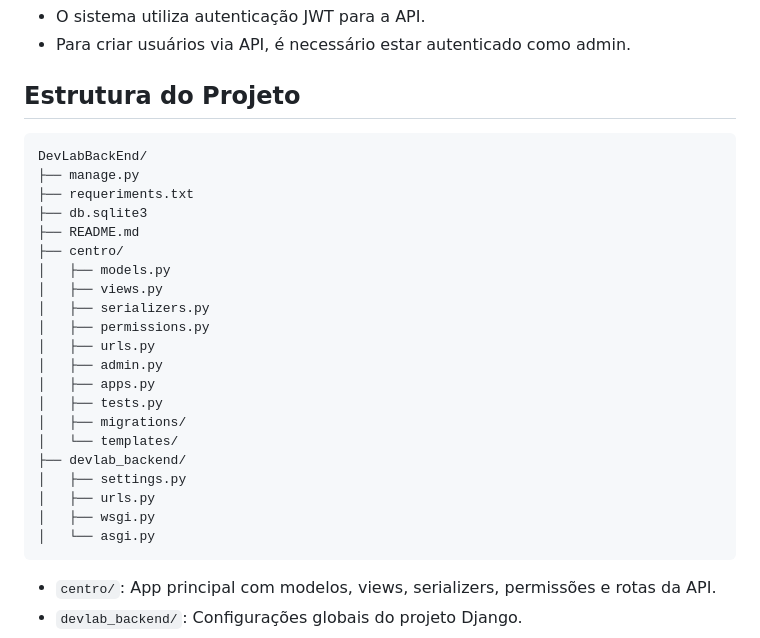
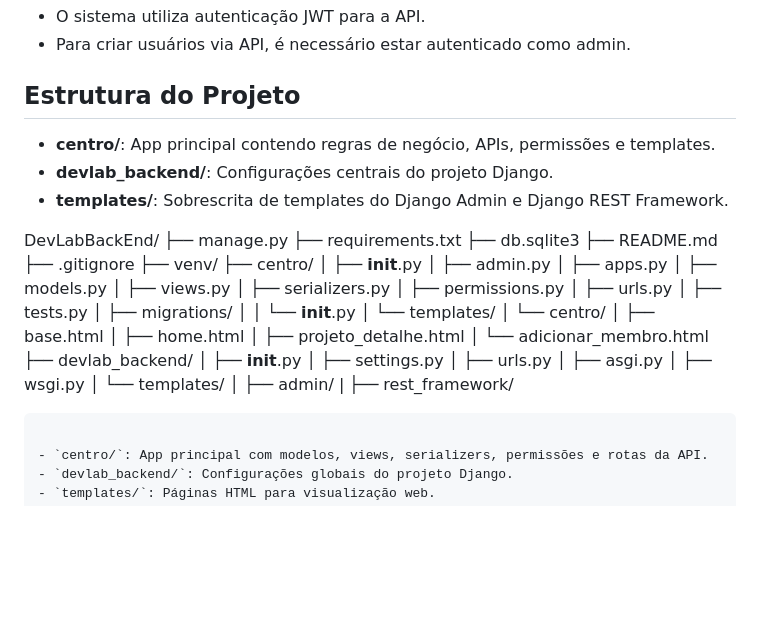
Before and after one commit to Geovanne-JR/DevLabBackEnd, a Markdown page: README.md, the part around the change. Drawn GitHub-style; blank space fills up the shorter version.

Commit message:
Fix file name and update project structure in README
Corrected the file name from 'requeriments.txt' to 'requirements.txt' and updated project structure details.

````diff
--- a/README.md
+++ b/README.md
@@ -91,28 +91,44 @@ Siga as instruções para definir usuário, e-mail e senha.
 
 ## Estrutura do Projeto
 
-```
+- **centro/**: App principal contendo regras de negócio, APIs, permissões e templates.
+- **devlab_backend/**: Configurações centrais do projeto Django.
+- **templates/**: Sobrescrita de templates do Django Admin e Django REST Framework.
+
 DevLabBackEnd/
 ├── manage.py
-├── requeriments.txt
+├── requirements.txt
 ├── db.sqlite3
 ├── README.md
+├── .gitignore
+├── venv/
 ├── centro/
+│   ├── __init__.py
+│   ├── admin.py
+│   ├── apps.py
 │   ├── models.py
 │   ├── views.py
 │   ├── serializers.py
 │   ├── permissions.py
 │   ├── urls.py
-│   ├── admin.py
-│   ├── apps.py
 │   ├── tests.py
 │   ├── migrations/
+│   │   └── __init__.py
 │   └── templates/
+│       └── centro/
+│           ├── base.html
+│           ├── home.html
+│           ├── projeto_detalhe.html
+│           └── adicionar_membro.html
 ├── devlab_backend/
+│   ├── __init__.py
 │   ├── settings.py
 │   ├── urls.py
+│   ├── asgi.py
 │   ├── wsgi.py
-│   └── asgi.py
+│   └── templates/
+│       ├── admin/
+|       ├── rest_framework/
 ```
 
 - `centro/`: App principal com modelos, views, serializers, permissões e rotas da API.
````
